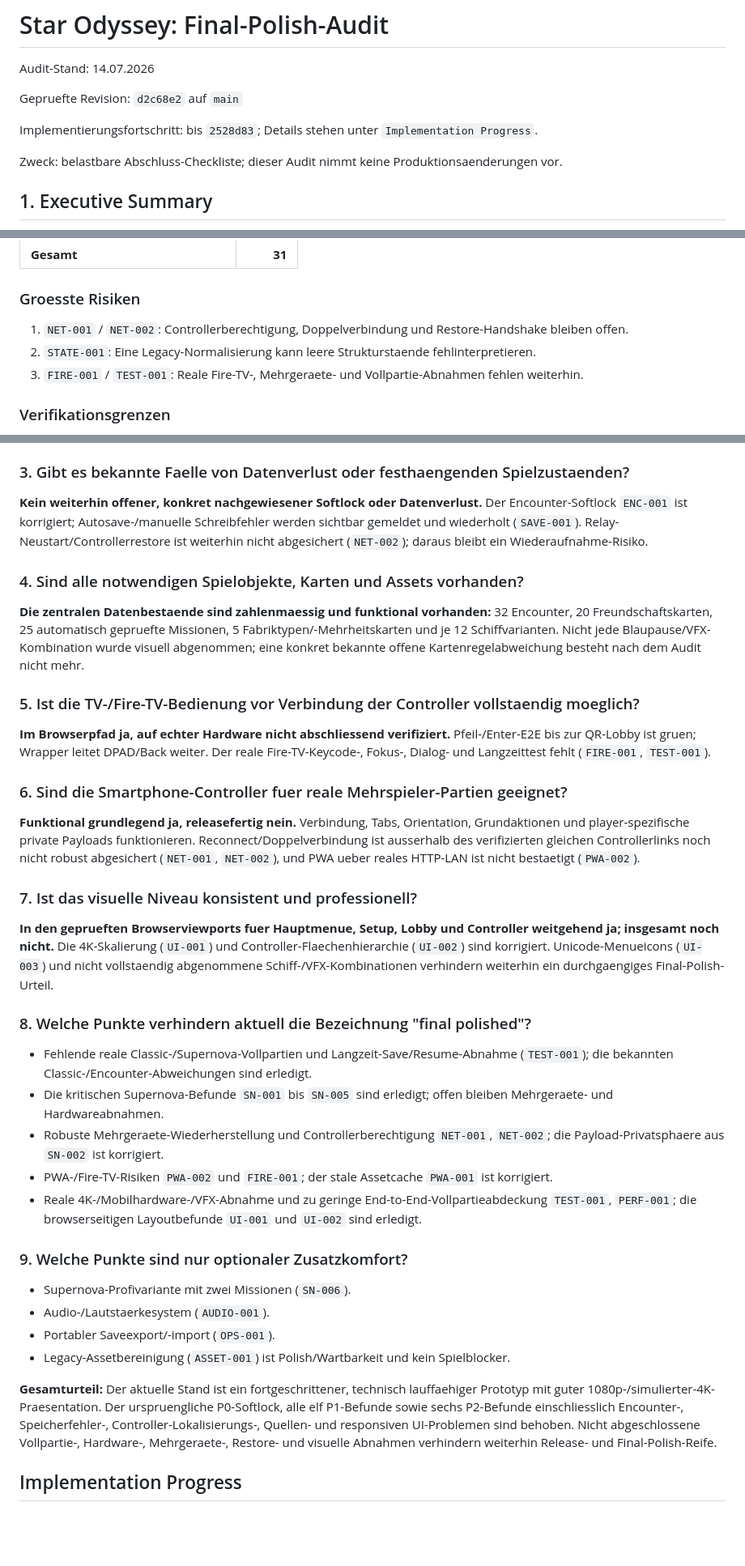
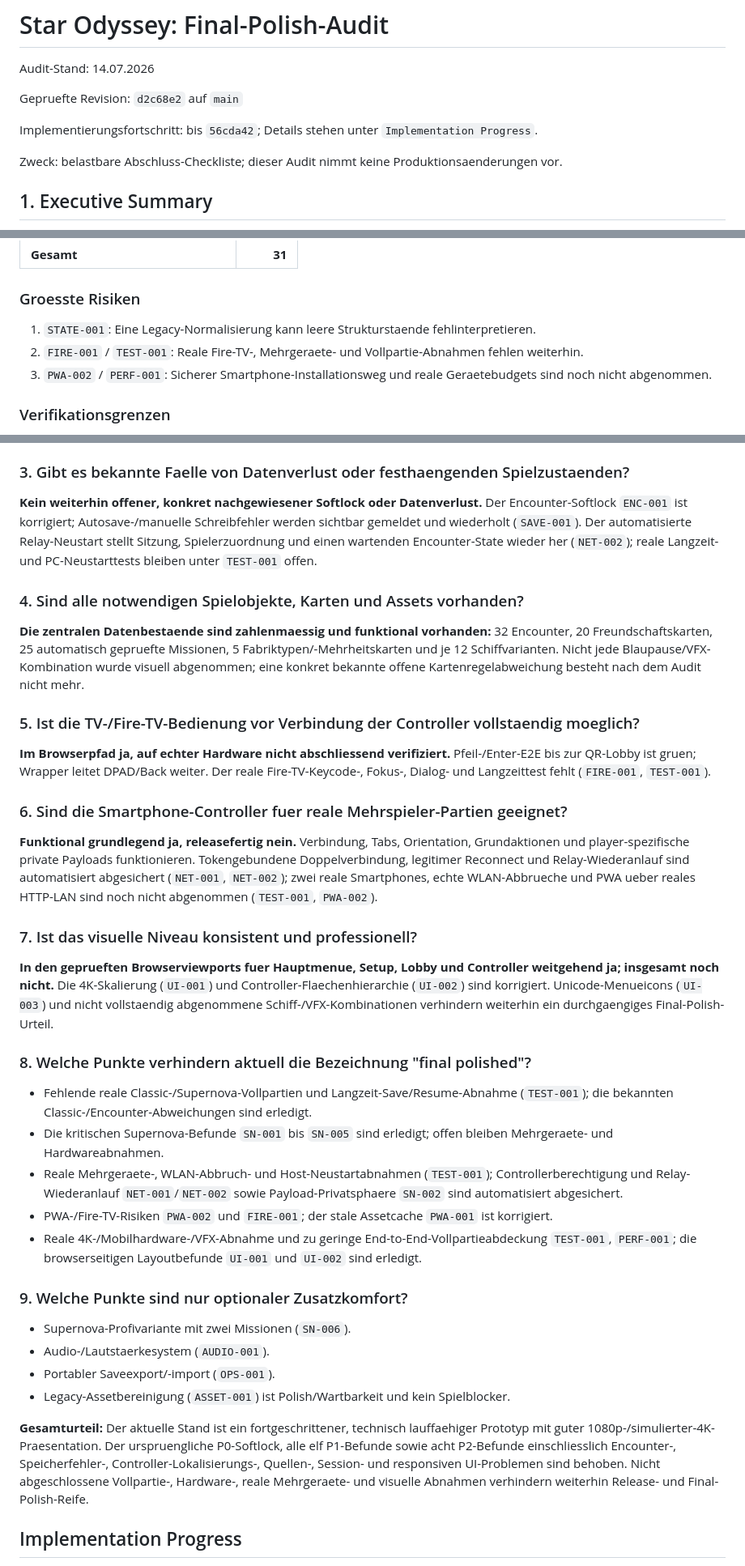
Before and after one commit to DerDruckpilot/Star-Odyssey, a Markdown page: docs/final-polish-audit.md, 3 parts joined by grey strips. Shown at 81% size. GitHub-like rendering; blank space fills up the shorter version.

Commit message:
docs: record controller session fixes

```diff
--- a/docs/final-polish-audit.md
+++ b/docs/final-polish-audit.md
@@ -4,7 +4,7 @@ Audit-Stand: 14.07.2026
 
 Gepruefte Revision: `d2c68e2` auf `main`
 
-Implementierungsfortschritt: bis `2528d83`; Details stehen unter `Implementation Progress`.
+Implementierungsfortschritt: bis `56cda42`; Details stehen unter `Implementation Progress`.
 
 Zweck: belastbare Abschluss-Checkliste; dieser Audit nimmt keine Produktionsaenderungen vor.
 
@@ -46,9 +47,9 @@ Die Zahlen bilden den Auditstichtag ab. Aktuell sind 18 von 31 IDs erledigt (1 P
 
 ### Groesste Risiken
 
-1. `NET-001` / `NET-002`: Controllerberechtigung, Doppelverbindung und Restore-Handshake bleiben offen.
-2. `STATE-001`: Eine Legacy-Normalisierung kann leere Strukturstaende fehlinterpretieren.
-3. `FIRE-001` / `TEST-001`: Reale Fire-TV-, Mehrgeraete- und Vollpartie-Abnahmen fehlen weiterhin.
+1. `STATE-001`: Eine Legacy-Normalisierung kann leere Strukturstaende fehlinterpretieren.
+2. `FIRE-001` / `TEST-001`: Reale Fire-TV-, Mehrgeraete- und Vollpartie-Abnahmen fehlen weiterhin.
+3. `PWA-002` / `PERF-001`: Sicherer Smartphone-Installationsweg und reale Geraetebudgets sind noch nicht abgenommen.
 
 ### Verifikationsgrenzen
 
@@ -1081,7 +1084,7 @@ Legende: `[x]` sicher erfuellt, `[ ]` offen, `[-]` nicht verifiziert, `[~]` teil
 
 ### 3. Gibt es bekannte Faelle von Datenverlust oder festhaengenden Spielzustaenden?
 
-**Kein weiterhin offener, konkret nachgewiesener Softlock oder Datenverlust.** Der Encounter-Softlock `ENC-001` ist korrigiert; Autosave-/manuelle Schreibfehler werden sichtbar gemeldet und wiederholt (`SAVE-001`). Relay-Neustart/Controllerrestore ist weiterhin nicht abgesichert (`NET-002`); daraus bleibt ein Wiederaufnahme-Risiko.
+**Kein weiterhin offener, konkret nachgewiesener Softlock oder Datenverlust.** Der Encounter-Softlock `ENC-001` ist korrigiert; Autosave-/manuelle Schreibfehler werden sichtbar gemeldet und wiederholt (`SAVE-001`). Der automatisierte Relay-Neustart stellt Sitzung, Spielerzuordnung und einen wartenden Encounter-State wieder her (`NET-002`); reale Langzeit- und PC-Neustarttests bleiben unter `TEST-001` offen.
 
 ### 4. Sind alle notwendigen Spielobjekte, Karten und Assets vorhanden?
 
@@ -1093,7 +1096,7 @@ Legende: `[x]` sicher erfuellt, `[ ]` offen, `[-]` nicht verifiziert, `[~]` teil
 
 ### 6. Sind die Smartphone-Controller fuer reale Mehrspieler-Partien geeignet?
 
-**Funktional grundlegend ja, releasefertig nein.** Verbindung, Tabs, Orientation, Grundaktionen und player-spezifische private Payloads funktionieren. Reconnect/Doppelverbindung ist ausserhalb des verifizierten gleichen Controllerlinks noch nicht robust abgesichert (`NET-001`, `NET-002`), und PWA ueber reales HTTP-LAN ist nicht bestaetigt (`PWA-002`).
+**Funktional grundlegend ja, releasefertig nein.** Verbindung, Tabs, Orientation, Grundaktionen und player-spezifische private Payloads funktionieren. Tokengebundene Doppelverbindung, legitimer Reconnect und Relay-Wiederanlauf sind automatisiert abgesichert (`NET-001`, `NET-002`); zwei reale Smartphones, echte WLAN-Abbrueche und PWA ueber reales HTTP-LAN sind noch nicht abgenommen (`TEST-001`, `PWA-002`).
 
 ### 7. Ist das visuelle Niveau konsistent und professionell?
 
@@ -1103,7 +1106,7 @@ Legende: `[x]` sicher erfuellt, `[ ]` offen, `[-]` nicht verifiziert, `[~]` teil
 
 - Fehlende reale Classic-/Supernova-Vollpartien und Langzeit-Save/Resume-Abnahme (`TEST-001`); die bekannten Classic-/Encounter-Abweichungen sind erledigt.
 - Die kritischen Supernova-Befunde `SN-001` bis `SN-005` sind erledigt; offen bleiben Mehrgeraete- und Hardwareabnahmen.
-- Robuste Mehrgeraete-Wiederherstellung und Controllerberechtigung `NET-001`, `NET-002`; die Payload-Privatsphaere aus `SN-002` ist korrigiert.
+- Reale Mehrgeraete-, WLAN-Abbruch- und Host-Neustartabnahmen (`TEST-001`); Controllerberechtigung und Relay-Wiederanlauf `NET-001`/`NET-002` sowie Payload-Privatsphaere `SN-002` sind automatisiert abgesichert.
 - PWA-/Fire-TV-Risiken `PWA-002` und `FIRE-001`; der stale Assetcache `PWA-001` ist korrigiert.
 - Reale 4K-/Mobilhardware-/VFX-Abnahme und zu geringe End-to-End-Vollpartieabdeckung `TEST-001`, `PERF-001`; die browserseitigen Layoutbefunde `UI-001` und `UI-002` sind erledigt.
 
@@ -1114,7 +1117,7 @@ Legende: `[x]` sicher erfuellt, `[ ]` offen, `[-]` nicht verifiziert, `[~]` teil
 - Portabler Saveexport/-import (`OPS-001`).
 - Legacy-Assetbereinigung (`ASSET-001`) ist Polish/Wartbarkeit und kein Spielblocker.
 
-**Gesamturteil:** Der aktuelle Stand ist ein fortgeschrittener, technisch lauffaehiger Prototyp mit guter 1080p-/simulierter-4K-Praesentation. Der urspruengliche P0-Softlock, alle elf P1-Befunde sowie sechs P2-Befunde einschliesslich Encounter-, Speicherfehler-, Controller-Lokalisierungs-, Quellen- und responsiven UI-Problemen sind behoben. Nicht abgeschlossene Vollpartie-, Hardware-, Mehrgeraete-, Restore- und visuelle Abnahmen verhindern weiterhin Release- und Final-Polish-Reife.
+**Gesamturteil:** Der aktuelle Stand ist ein fortgeschrittener, technisch lauffaehiger Prototyp mit guter 1080p-/simulierter-4K-Praesentation. Der urspruengliche P0-Softlock, alle elf P1-Befunde sowie acht P2-Befunde einschliesslich Encounter-, Speicherfehler-, Controller-Lokalisierungs-, Quellen-, Session- und responsiven UI-Problemen sind behoben. Nicht abgeschlossene Vollpartie-, Hardware-, reale Mehrgeraete- und visuelle Abnahmen verhindern weiterhin Release- und Final-Polish-Reife.
 
 ## Implementation Progress
 
```
Also changed, not shown: other parts of docs/final-polish-audit.md (+22 -17 lines).
